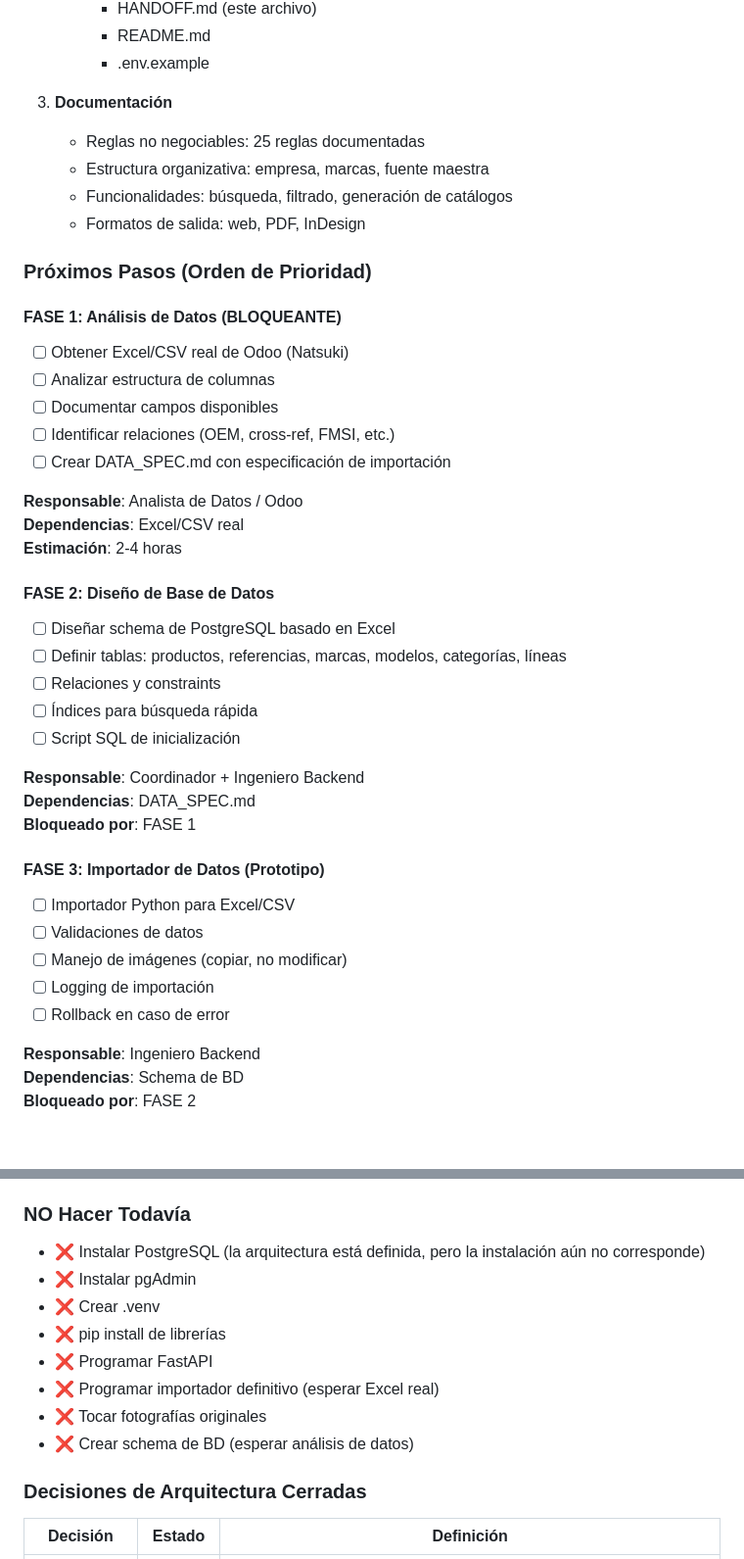
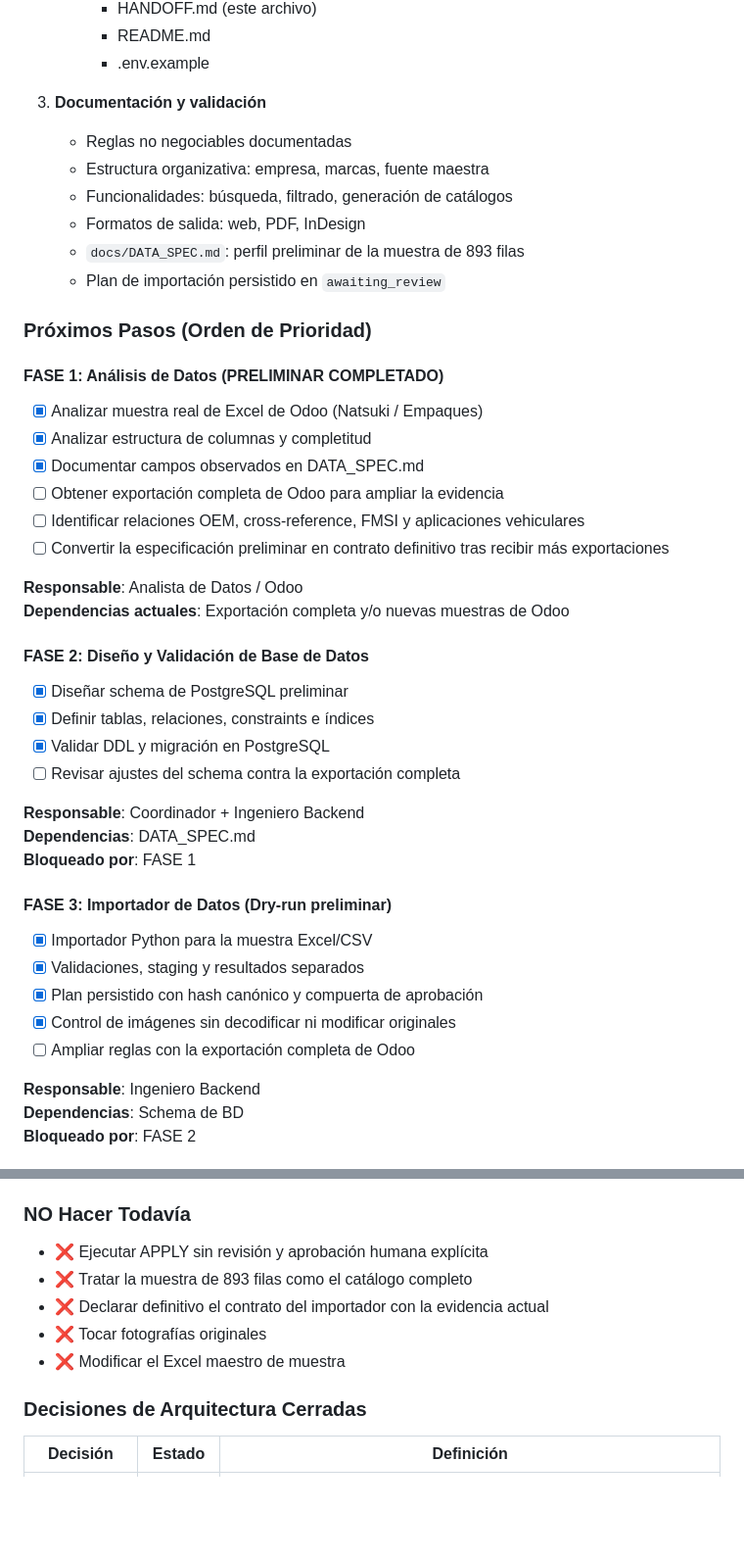
Before and after one commit to isaiasjm13-ops/Catalog-app, a Markdown page: HANDOFF.md, 2 parts joined by grey strips. Shown at 98% size. Drawn GitHub-style; blank space fills up the shorter version.

Commit message:
Update productive block handoff

```diff
--- a/HANDOFF.md
+++ b/HANDOFF.md
@@ -31,42 +34,43 @@
      - README.md
      - .env.example
 
-3. **Documentación**
-   - Reglas no negociables: 25 reglas documentadas
+3. **Documentación y validación**
+   - Reglas no negociables documentadas
    - Estructura organizativa: empresa, marcas, fuente maestra
    - Funcionalidades: búsqueda, filtrado, generación de catálogos
    - Formatos de salida: web, PDF, InDesign
+   - `docs/DATA_SPEC.md`: perfil preliminar de la muestra de 893 filas
+   - Plan de importación persistido en `awaiting_review`
 
 ### Próximos Pasos (Orden de Prioridad)
 
-#### FASE 1: Análisis de Datos (BLOQUEANTE)
-- [ ] Obtener Excel/CSV real de Odoo (Natsuki)
-- [ ] Analizar estructura de columnas
-- [ ] Documentar campos disponibles
-- [ ] Identificar relaciones (OEM, cross-ref, FMSI, etc.)
-- [ ] Crear DATA_SPEC.md con especificación de importación
+#### FASE 1: Análisis de Datos (PRELIMINAR COMPLETADO)
+- [x] Analizar muestra real de Excel de Odoo (Natsuki / Empaques)
+- [x] Analizar estructura de columnas y completitud
+- [x] Documentar campos observados en DATA_SPEC.md
+- [ ] Obtener exportación completa de Odoo para ampliar la evidencia
+- [ ] Identificar relaciones OEM, cross-reference, FMSI y aplicaciones vehiculares
+- [ ] Convertir la especificación preliminar en contrato definitivo tras recibir más exportaciones
 
 **Responsable**: Analista de Datos / Odoo
-**Dependencias**: Excel/CSV real
-**Estimación**: 2-4 horas
+**Dependencias actuales**: Exportación completa y/o nuevas muestras de Odoo
 
-#### FASE 2: Diseño de Base de Datos
-- [ ] Diseñar schema de PostgreSQL basado en Excel
-- [ ] Definir tablas: productos, referencias, marcas, modelos, categorías, líneas
-- [ ] Relaciones y constraints
-- [ ] Índices para búsqueda rápida
-- [ ] Script SQL de inicialización
+#### FASE 2: Diseño y Validación de Base de Datos
+- [x] Diseñar schema de PostgreSQL preliminar
+- [x] Definir tablas, relaciones, constraints e índices
+- [x] Validar DDL y migración en PostgreSQL
+- [ ] Revisar ajustes del schema contra la exportación completa
 
 **Responsable**: Coordinador + Ingeniero Backend
 **Dependencias**: DATA_SPEC.md
 **Bloqueado por**: FASE 1
 
-#### FASE 3: Importador de Datos (Prototipo)
-- [ ] Importador Python para Excel/CSV
-- [ ] Validaciones de datos
-- [ ] Manejo de imágenes (copiar, no modificar)
-- [ ] Logging de importación
-- [ ] Rollback en caso de error
+#### FASE 3: Importador de Datos (Dry-run preliminar)
+- [x] Importador Python para la muestra Excel/CSV
+- [x] Validaciones, staging y resultados separados
+- [x] Plan persistido con hash canónico y compuerta de aprobación
+- [x] Control de imágenes sin decodificar ni modificar originales
+- [ ] Ampliar reglas con la exportación completa de Odoo
 
 **Responsable**: Ingeniero Backend
 **Dependencias**: Schema de BD
@@ -113,14 +117,11 @@
 
 ### NO Hacer Todavía
 
-- ❌ Instalar PostgreSQL (la arquitectura está definida, pero la instalación aún no corresponde)
-- ❌ Instalar pgAdmin
-- ❌ Crear .venv
-- ❌ pip install de librerías
-- ❌ Programar FastAPI
-- ❌ Programar importador definitivo (esperar Excel real)
+- ❌ Ejecutar APPLY sin revisión y aprobación humana explícita
+- ❌ Tratar la muestra de 893 filas como el catálogo completo
+- ❌ Declarar definitivo el contrato del importador con la evidencia actual
 - ❌ Tocar fotografías originales
-- ❌ Crear schema de BD (esperar análisis de datos)
+- ❌ Modificar el Excel maestro de muestra
 
 ### Decisiones de Arquitectura Cerradas
 
```
Also changed, not shown: other parts of HANDOFF.md (+3 -0 lines).
